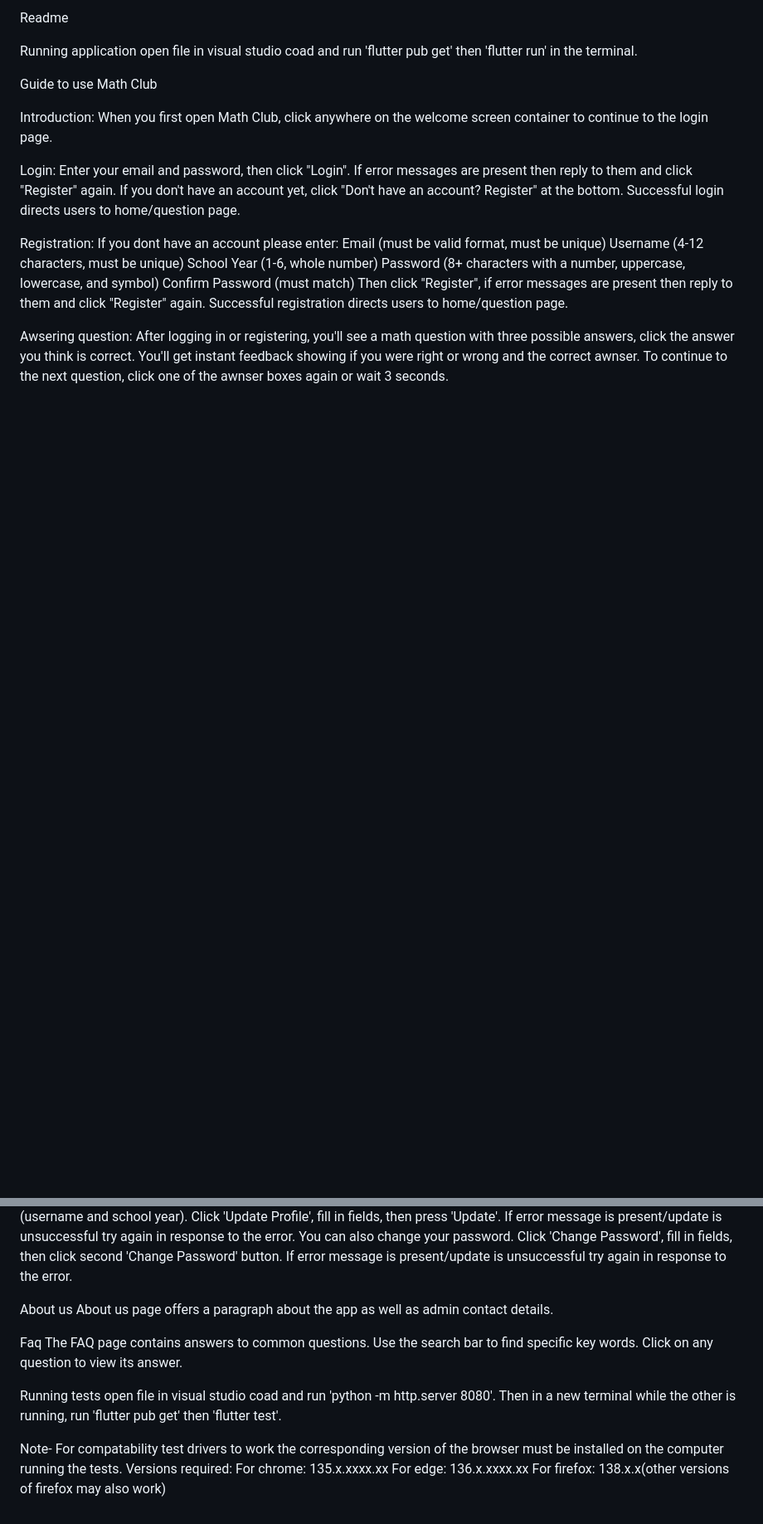
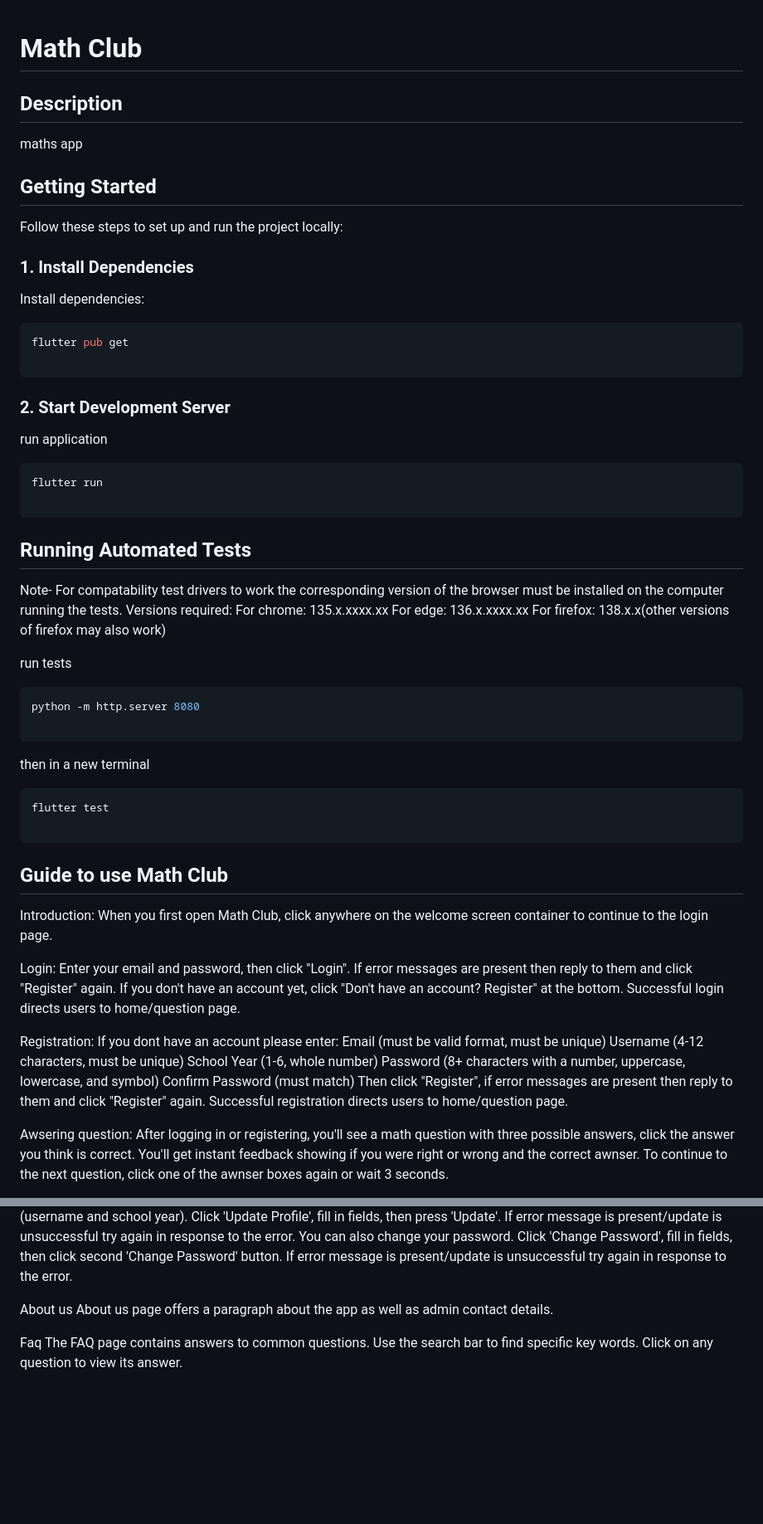
Before and after one commit to harrytmiller/Math_App, a Markdown page: README.md, 2 parts joined by grey strips. Shown at 83% size. Rendered like a GitHub page; blank space fills up the shorter version.

````diff
--- a/README.md
+++ b/README.md
@@ -1,9 +1,57 @@
-Readme
 
-Running application
-open file in visual studio coad and run 'flutter pub get' then 'flutter run' in the terminal.
+# Math Club
 
-Guide to use Math Club
+## Description
+
+maths app
+
+
+## Getting Started
+
+Follow these steps to set up and run the project locally:
+
+### 1. Install Dependencies
+
+Install dependencies:
+
+```bash
+flutter pub get
+
+```
+
+
+### 2. Start Development Server
+
+run application
+
+```bash
+flutter run
+
+```
+
+
+## Running Automated Tests
+
+Note- For compatability test drivers to work the corresponding version of the browser must be installed on the computer running the tests.
+Versions required:
+For chrome: 135.x.xxxx.xx
+For edge: 136.x.xxxx.xx
+For firefox: 138.x.x(other versions of firefox may also work)
+
+run tests
+
+```bash
+python -m http.server 8080
+
+```
+then in a new terminal
+
+```bash
+flutter test
+
+```
+
+## Guide to use Math Club
 
 Introduction: When you first open Math Club, click anywhere on the welcome screen container to continue to the login page.
 
@@ -30,18 +78,8 @@ From home/question page press 'menu' and then one of the dropdown options (Profi
 Profile Page
 from the profile page you can view their profile details (email, username, days in a row, highest days in a row, advanced mode). you can also toggle advanced mode by pressing the check box. This will change question difficulty to that of the year above or an additional difficulty for users in year 6 with advanced mode. you can also update profile details (username and school year). Click 'Update Profile', fill in fields, then press 'Update'. If error message is present/update is unsuccessful try again in response to the error. You can also change your password. Click 'Change Password', fill in fields, then click second 'Change Password' button. If error message is present/update is unsuccessful try again in response to the error.
 
-
 About us
 About us page offers a paragraph about the app as well as admin contact details.
 
 Faq
 The FAQ page contains answers to common questions. Use the search bar to find specific key words. Click on any question to view its answer.
-
-Running tests
-open file in visual studio coad and run 'python -m http.server 8080'. Then in a new terminal while the other is running, run 'flutter pub get' then 'flutter test'.
-
-Note- For compatability test drivers to work the corresponding version of the browser must be installed on the computer running the tests.
-Versions required:
-For chrome: 135.x.xxxx.xx
-For edge: 136.x.xxxx.xx
-For firefox: 138.x.x(other versions of firefox may also work)
````
